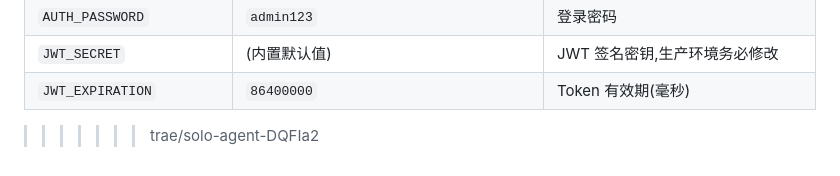
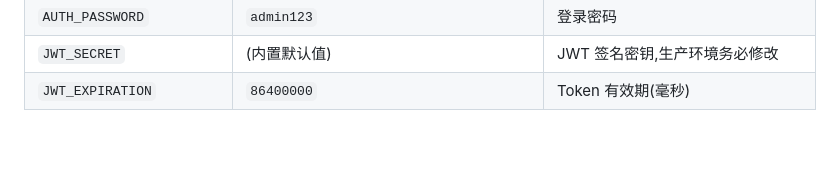
Before and after one commit to BlankXP/transformer-video, a Markdown page: README.md, the part around the change. GitHub-like rendering; blank space fills up the shorter version.

```diff
--- a/README.md
+++ b/README.md
@@ -135,4 +135,3 @@ docker compose up -d --build
 | `AUTH_PASSWORD` | `admin123` | 登录密码 |
 | `JWT_SECRET` | (内置默认值) | JWT 签名密钥,生产环境务必修改 |
 | `JWT_EXPIRATION` | `86400000` | Token 有效期(毫秒) |
->>>>>>> trae/solo-agent-DQFIa2
```
